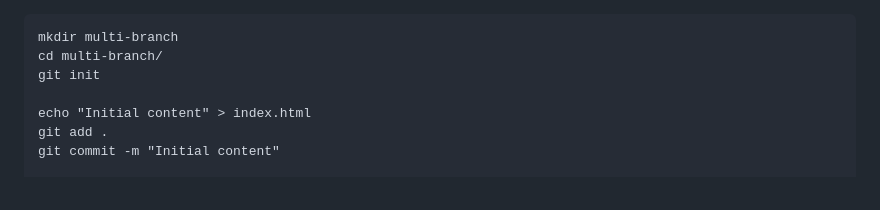
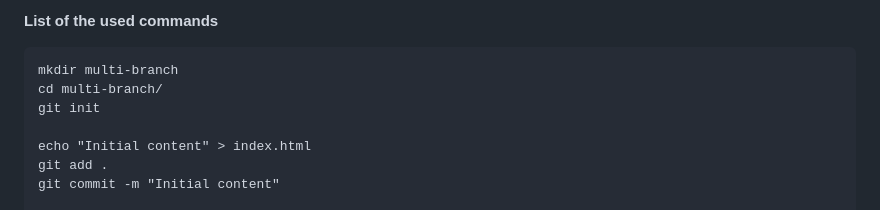
Before and after one commit to Barzinski81/GIT_Exam1_MultiBranchFeatureDevelopmentandHotfixManagement, a Markdown page: README.md, the part around the change. GitHub-like rendering.

````diff
--- a/README.md
+++ b/README.md
@@ -1,3 +1,5 @@
+**List of the used commands**
+
 ```
 mkdir multi-branch
 cd multi-branch/
````
